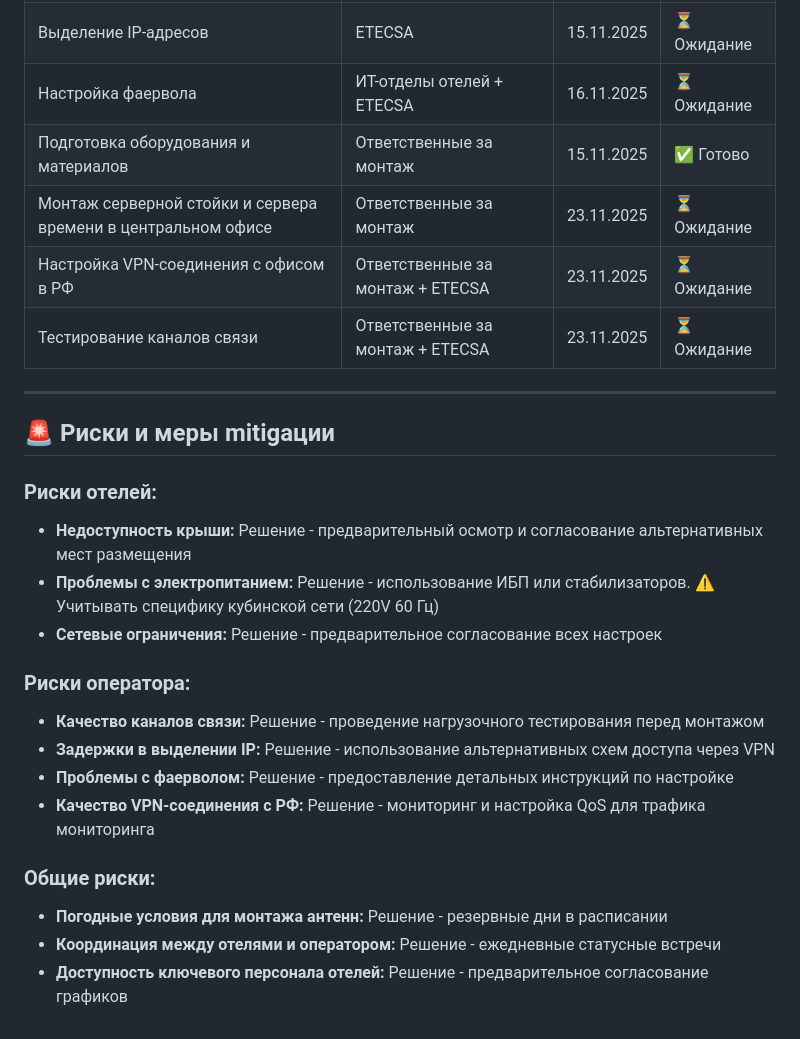
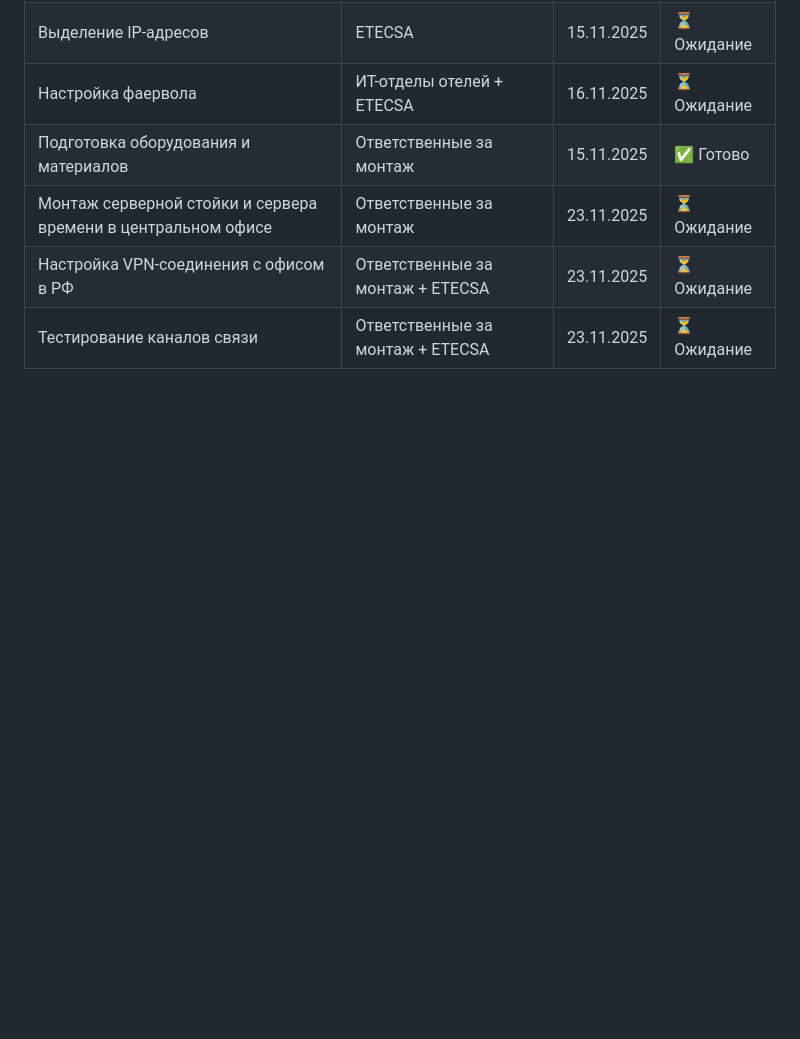
Before and after one commit to SiwaNetwork/BIZNES_HOTEL, a Markdown page: pre_installation_requirements.md, the part around the change. Rendered like a GitHub page; blank space fills up the shorter version.

Commit message:
Удален раздел 'Риски и меры mitigации'
- Убран раздел с рисками отелей, оператора и общими рисками

- Документ стал более лаконичным и сфокусированным на технических требованиях

```diff
--- a/pre_installation_requirements.md
+++ b/pre_installation_requirements.md
@@ -311,23 +311,3 @@
 | Монтаж серверной стойки и сервера времени в центральном офисе | Ответственные за монтаж | 23.11.2025 | ⏳ Ожидание |
 | Настройка VPN-соединения с офисом в РФ | Ответственные за монтаж + ETECSA | 23.11.2025 | ⏳ Ожидание |
 | Тестирование каналов связи | Ответственные за монтаж + ETECSA | 23.11.2025 | ⏳ Ожидание |
-
----
-
-## 🚨 Риски и меры mitigации
-
-### Риски отелей:
-- **Недоступность крыши:** Решение - предварительный осмотр и согласование альтернативных мест размещения
-- **Проблемы с электропитанием:** Решение - использование ИБП или стабилизаторов. ⚠️ Учитывать специфику кубинской сети (220V 60 Гц)
-- **Сетевые ограничения:** Решение - предварительное согласование всех настроек
-
-### Риски оператора:
-- **Качество каналов связи:** Решение - проведение нагрузочного тестирования перед монтажом
-- **Задержки в выделении IP:** Решение - использование альтернативных схем доступа через VPN
-- **Проблемы с фаерволом:** Решение - предоставление детальных инструкций по настройке
-- **Качество VPN-соединения с РФ:** Решение - мониторинг и настройка QoS для трафика мониторинга
-
-### Общие риски:
-- **Погодные условия для монтажа антенн:** Решение - резервные дни в расписании
-- **Координация между отелями и оператором:** Решение - ежедневные статусные встречи
-- **Доступность ключевого персонала отелей:** Решение - предварительное согласование графиков
```
